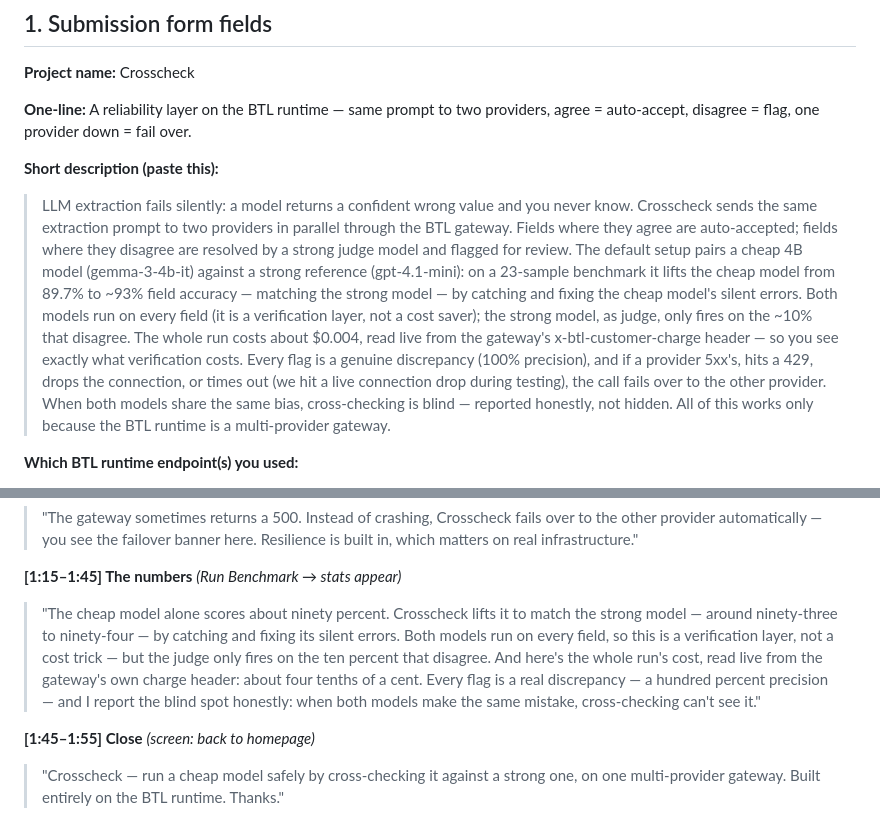
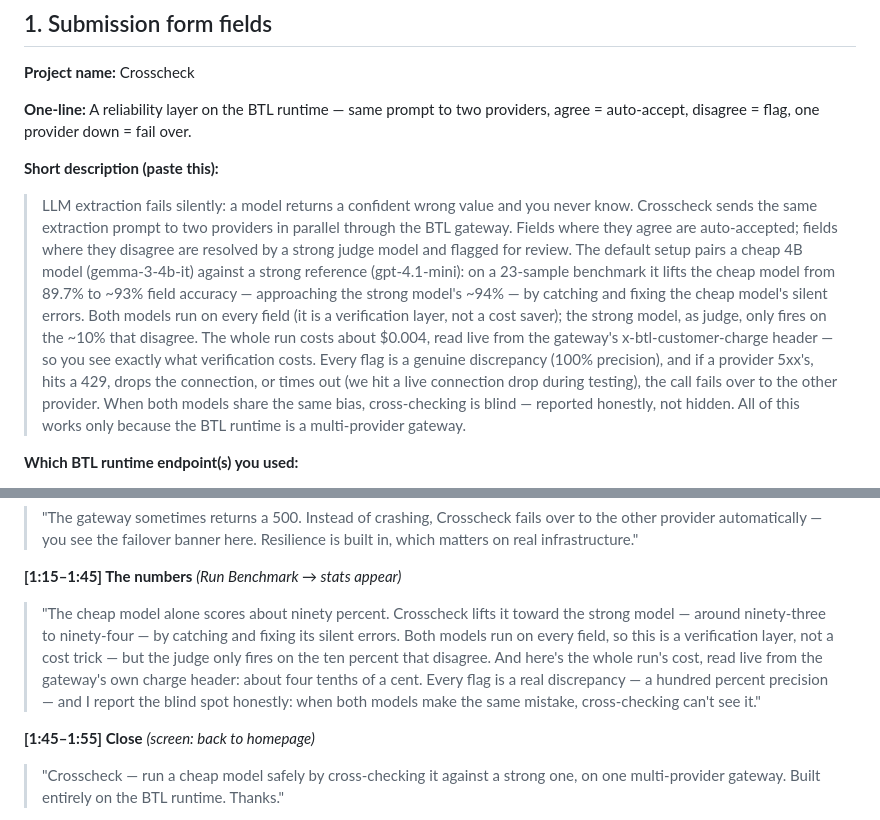
Before and after one commit to PugarHuda/crosscheck-btl-runtime, a Markdown page: SUBMISSION.md, 2 parts joined by grey strips. Drawn GitHub-style.

Commit message:
Honesty + onboarding nits: soften 'matching' -> 'approaching', note Python 3.8+
- accuracy claim: real runs land 92.6-94.1 vs strong 94.1, so 'approaching' is
  truthful where 'matching' overstated
- README states Python 3.8+ requirement for anyone cloning

Co-Authored-By: Claude Opus 4.8 (1M context) <noreply@anthropic.com>

```diff
--- a/SUBMISSION.md
+++ b/SUBMISSION.md
@@ -11,7 +11,7 @@ Everything to fill the form and record the 2-minute video. English (demo day is
 **One-line:** A reliability layer on the BTL runtime — same prompt to two providers, agree = auto-accept, disagree = flag, one provider down = fail over.
 
 **Short description (paste this):**
-> LLM extraction fails silently: a model returns a confident wrong value and you never know. Crosscheck sends the same extraction prompt to two providers in parallel through the BTL gateway. Fields where they agree are auto-accepted; fields where they disagree are resolved by a strong judge model and flagged for review. The default setup pairs a cheap 4B model (gemma-3-4b-it) against a strong reference (gpt-4.1-mini): on a 23-sample benchmark it lifts the cheap model from 89.7% to ~93% field accuracy — matching the strong model — by catching and fixing the cheap model's silent errors. Both models run on every field (it is a verification layer, not a cost saver); the strong model, as judge, only fires on the ~10% that disagree. The whole run costs about $0.004, read live from the gateway's x-btl-customer-charge header — so you see exactly what verification costs. Every flag is a genuine discrepancy (100% precision), and if a provider 5xx's, hits a 429, drops the connection, or times out (we hit a live connection drop during testing), the call fails over to the other provider. When both models share the same bias, cross-checking is blind — reported honestly, not hidden. All of this works only because the BTL runtime is a multi-provider gateway.
+> LLM extraction fails silently: a model returns a confident wrong value and you never know. Crosscheck sends the same extraction prompt to two providers in parallel through the BTL gateway. Fields where they agree are auto-accepted; fields where they disagree are resolved by a strong judge model and flagged for review. The default setup pairs a cheap 4B model (gemma-3-4b-it) against a strong reference (gpt-4.1-mini): on a 23-sample benchmark it lifts the cheap model from 89.7% to ~93% field accuracy — approaching the strong model's ~94% — by catching and fixing the cheap model's silent errors. Both models run on every field (it is a verification layer, not a cost saver); the strong model, as judge, only fires on the ~10% that disagree. The whole run costs about $0.004, read live from the gateway's x-btl-customer-charge header — so you see exactly what verification costs. Every flag is a genuine discrepancy (100% precision), and if a provider 5xx's, hits a 429, drops the connection, or times out (we hit a live connection drop during testing), the call fails over to the other provider. When both models share the same bias, cross-checking is blind — reported honestly, not hidden. All of this works only because the BTL runtime is a multi-provider gateway.
 
 **Which BTL runtime endpoint(s) you used:**
 > POST /v1/chat/completions — extraction across two providers (gpt-4.1-mini on the OpenAI route + gemma-3-4b-it on the OpenRouter route) plus the strong judge pass. GET /v1/models — to confirm available model ids. We also read the gateway's x-btl-customer-charge / x-btl-saved / x-btl-cache-tier response headers to show real per-run cost. Multi-provider fan-out, cross-provider failover, and live cost visibility are the core of the project.
@@ -41,7 +41,7 @@ Total ~115s. Record at 1080p, browser zoomed so text is readable. Speak calmly.
 > "The gateway sometimes returns a 500. Instead of crashing, Crosscheck fails over to the other provider automatically — you see the failover banner here. Resilience is built in, which matters on real infrastructure."
 
 **[1:15–1:45] The numbers** *(Run Benchmark → stats appear)*
-> "The cheap model alone scores about ninety percent. Crosscheck lifts it to match the strong model — around ninety-three to ninety-four — by catching and fixing its silent errors. Both models run on every field, so this is a verification layer, not a cost trick — but the judge only fires on the ten percent that disagree. And here's the whole run's cost, read live from the gateway's own charge header: about four tenths of a cent. Every flag is a real discrepancy — a hundred percent precision — and I report the blind spot honestly: when both models make the same mistake, cross-checking can't see it."
+> "The cheap model alone scores about ninety percent. Crosscheck lifts it toward the strong model — around ninety-three to ninety-four — by catching and fixing its silent errors. Both models run on every field, so this is a verification layer, not a cost trick — but the judge only fires on the ten percent that disagree. And here's the whole run's cost, read live from the gateway's own charge header: about four tenths of a cent. Every flag is a real discrepancy — a hundred percent precision — and I report the blind spot honestly: when both models make the same mistake, cross-checking can't see it."
 
 **[1:45–1:55] Close** *(screen: back to homepage)*
 > "Crosscheck — run a cheap model safely by cross-checking it against a strong one, on one multi-provider gateway. Built entirely on the BTL runtime. Thanks."
```
Also changed, not shown: README.md (+1 -1 lines).
